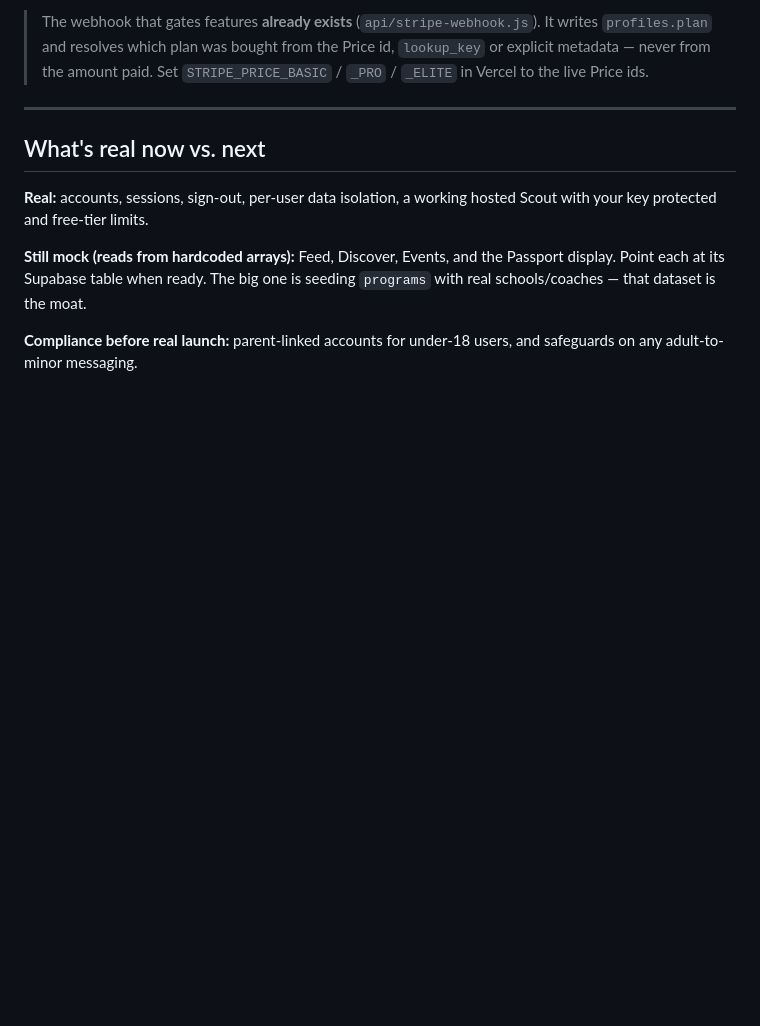
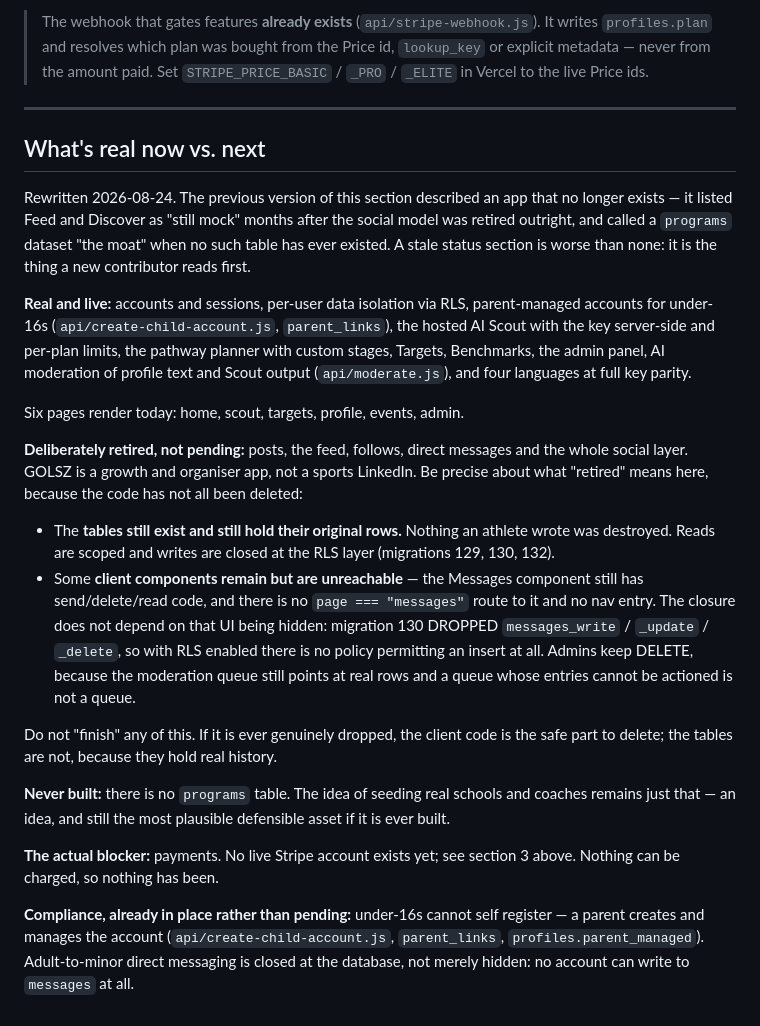
Before and after one commit to dimitridavourlis-glitch/Golsz, a Markdown page: SETUP.md, the part around the change. GitHub-like rendering; blank space fills up the shorter version.

Commit message:
Retire two stale artefacts: SETUP.md's status section and .next/
SETUP.md's "What's real now vs. next" described an app that no longer
exists. It listed Feed and Discover as "still mock" after the social model
was retired outright, called Events and the Passport display mock when both
are real pages, and named seeding a `programs` table with schools and
coaches as "the moat" — there is no `programs` table and there never has
been (0 matches for a create-table on it). It also listed parent-linked
accounts and adult-to-minor messaging safeguards as compliance work to do
before launch; both have shipped.

That section is the first thing a new contributor reads, which makes a
stale one worse than none.

Rewritten against what the repo actually contains, and deliberately precise
about what "retired" means, because the code was NOT all deleted:
  - the social tables still hold their original rows — nothing an athlete
    wrote was destroyed;
  - the Messages client component still exists with send/delete/read code,
    unreachable only because nothing routes to it;
  - the actual closure is that migration 130 DROPPED messages_write/_update/
    _delete, so with RLS enabled no policy permits an insert. That does not
    depend on the UI being hidden, which is the part worth writing down.

Two claims were corrected during verification rather than shipped: "there is
no messaging" (the component is still there, just unwritable and unrouted),
and "rejected by messages_write" (that policy was dropped, so nothing rejects
it — nothing permits it).

Also drops .next/dev/types/*.d.ts — 3 files committed before .gitignore
covered .next/, in a project with no `next` dependency. .gitignore cannot
untrack what is already tracked.

No code changed; 60/60 suites, 2620 assertions.

Co-Authored-By: Claude Opus 5 <noreply@anthropic.com>

```diff
--- a/SETUP.md
+++ b/SETUP.md
@@ -77,8 +77,50 @@ Three things that are easy to get wrong, each of which fails **silently**:
 
 ## What's real now vs. next
 
-**Real:** accounts, sessions, sign-out, per-user data isolation, a working hosted Scout with your key protected and free-tier limits.
+Rewritten 2026-08-24. The previous version of this section described an app
+that no longer exists — it listed Feed and Discover as "still mock" months
+after the social model was retired outright, and called a `programs` dataset
+"the moat" when no such table has ever existed. A stale status section is
+worse than none: it is the thing a new contributor reads first.
 
-**Still mock (reads from hardcoded arrays):** Feed, Discover, Events, and the Passport display. Point each at its Supabase table when ready. The big one is seeding `programs` with real schools/coaches — that dataset is the moat.
+**Real and live:** accounts and sessions, per-user data isolation via RLS,
+parent-managed accounts for under-16s (`api/create-child-account.js`,
+`parent_links`), the hosted AI Scout with the key server-side and per-plan
+limits, the pathway planner with custom stages, Targets, Benchmarks, the
+admin panel, AI moderation of profile text and Scout output
+(`api/moderate.js`), and four languages at full key parity.
 
-**Compliance before real launch:** parent-linked accounts for under-18 users, and safeguards on any adult-to-minor messaging.
+Six pages render today: home, scout, targets, profile, events, admin.
+
+**Deliberately retired, not pending:** posts, the feed, follows, direct
+messages and the whole social layer. GOLSZ is a growth and organiser app, not
+a sports LinkedIn. Be precise about what "retired" means here, because the
+code has not all been deleted:
+
+- The **tables still exist and still hold their original rows.** Nothing an
+  athlete wrote was destroyed. Reads are scoped and writes are closed at the
+  RLS layer (migrations 129, 130, 132).
+- Some **client components remain but are unreachable** — the Messages
+  component still has send/delete/read code, and there is no `page ===
+  "messages"` route to it and no nav entry. The closure does not depend on
+  that UI being hidden: migration 130 DROPPED `messages_write` / `_update` /
+  `_delete`, so with RLS enabled there is no policy permitting an insert at
+  all. Admins keep DELETE, because the moderation queue still points at real
+  rows and a queue whose entries cannot be actioned is not a queue.
+
+Do not "finish" any of this. If it is ever genuinely dropped, the client code
+is the safe part to delete; the tables are not, because they hold real
+history.
+
+**Never built:** there is no `programs` table. The idea of seeding real
+schools and coaches remains just that — an idea, and still the most plausible
+defensible asset if it is ever built.
+
+**The actual blocker:** payments. No live Stripe account exists yet; see
+section 3 above. Nothing can be charged, so nothing has been.
+
+**Compliance, already in place rather than pending:** under-16s cannot self
+register — a parent creates and manages the account
+(`api/create-child-account.js`, `parent_links`, `profiles.parent_managed`).
+Adult-to-minor direct messaging is closed at the database, not merely hidden:
+no account can write to `messages` at all.
```
